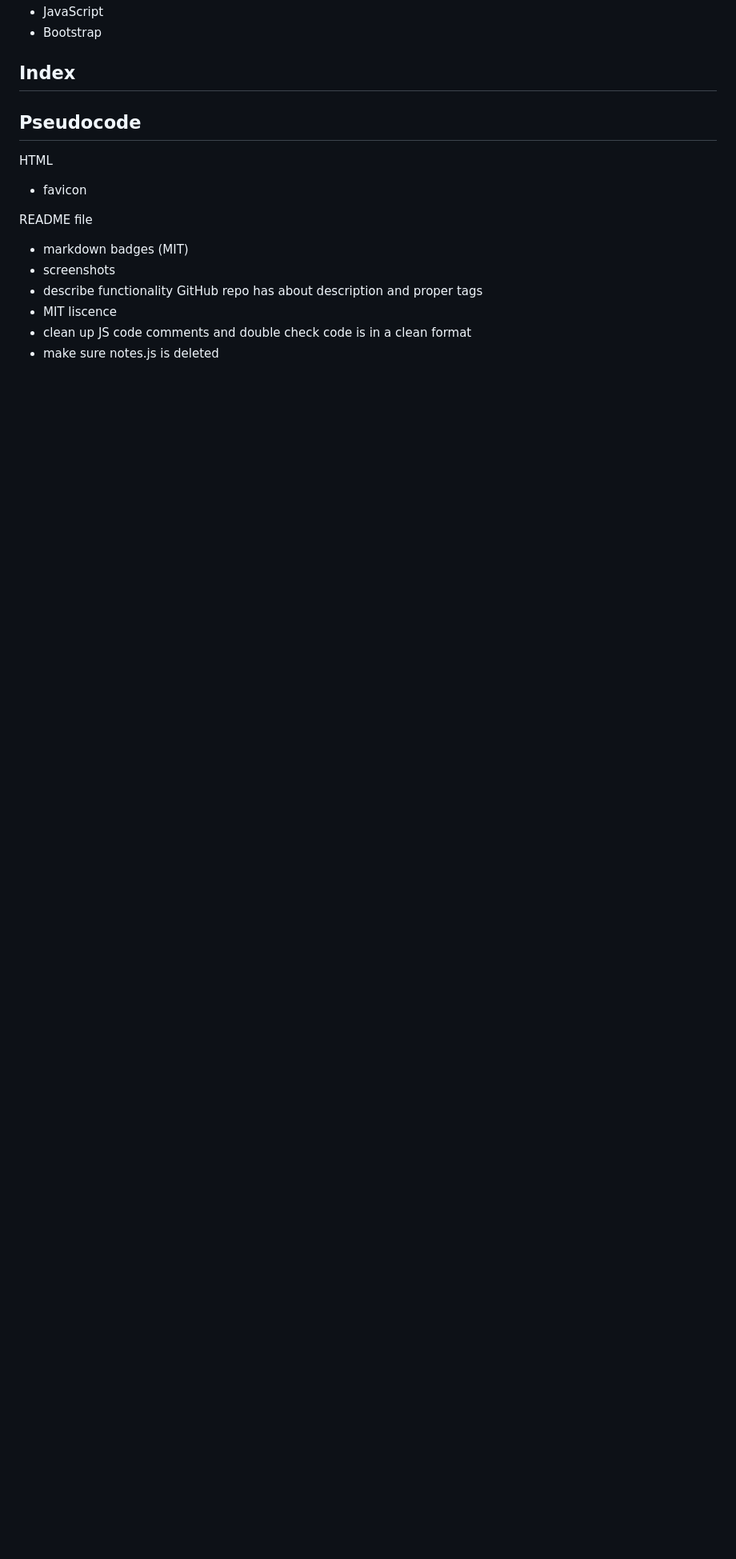
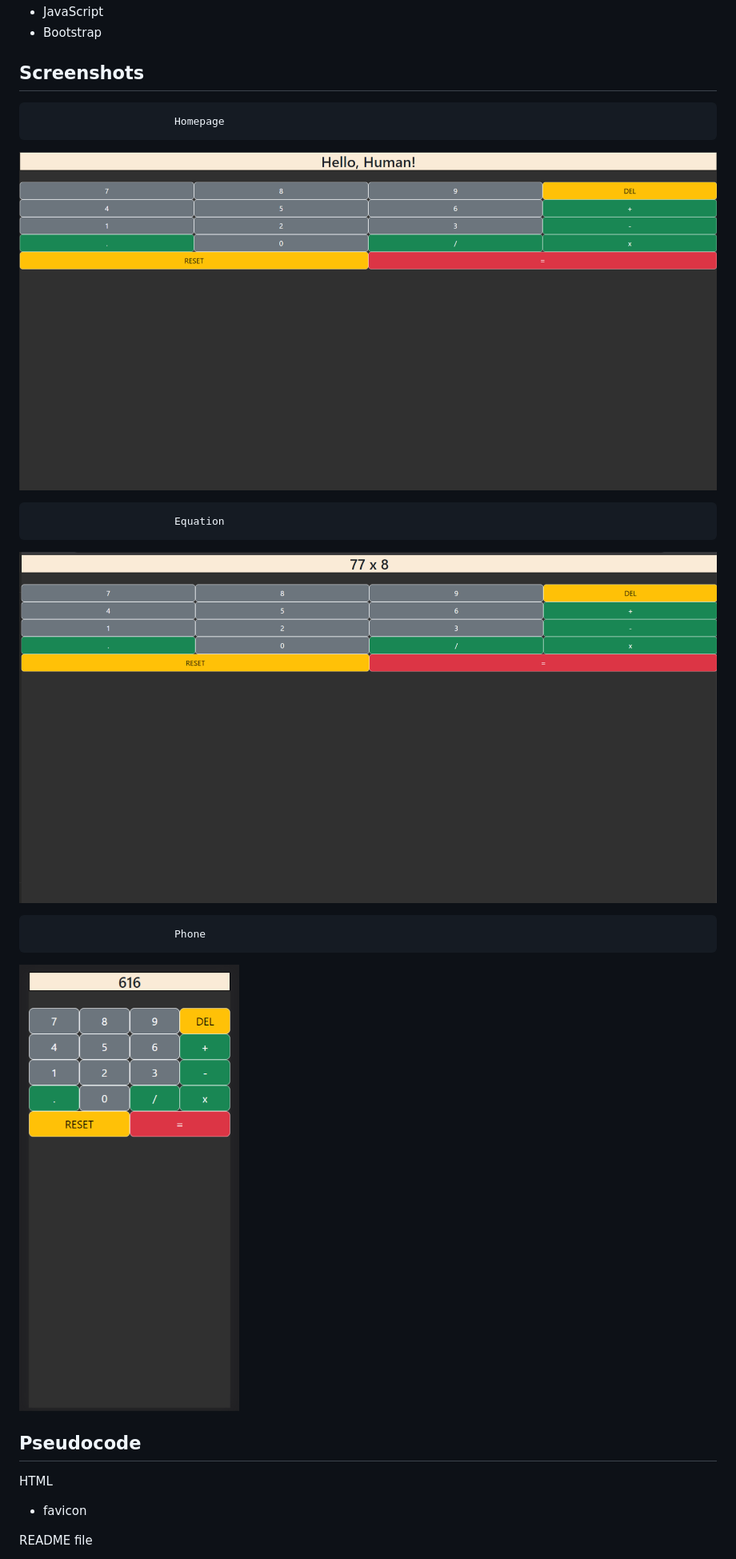
Before and after one commit to RubinoD1/JS-Calculator, a Markdown page: README.md, the part around one of its changes. Shown at 80% size. Drawn GitHub-style; pictures changed too: assets/images/screenshots/equation.png (added), assets/images/screenshots/homepage.png (added), assets/images/screenshots/phone.png (added); blank space fills up the shorter version.

Commit message:
added screenshots to Readme file and minor change to HTML/JS file

```diff
--- a/README.md
+++ b/README.md
@@ -23,7 +20,18 @@ clear all entered inputs.
 - JavaScript
 - Bootstrap
 
-## Index
+## Screenshots
+
+                           Homepage
+![Homepage](/assets/images/screenshots/homepage.png)
+
+                           Equation
+![Equation](/assets/images/screenshots/equation.png)
+
+                           Phone
+![Phone](/assets/images/screenshots/phone.png)
+
+
 
 ## Pseudocode
 
@@ -31,12 +39,5 @@ HTML
 - favicon
 
 README file
-- markdown badges (MIT)
-- screenshots
-- describe functionality
-GitHub repo has about description and proper tags
-- MIT liscence
-- clean up JS code comments and double check code is in a clean format
-- make sure notes.js is deleted
 
 
```
Also changed, not shown: other parts of README.md (+6 -10 lines), assets/images/Calculator wireframe design 1.png (deleted), 4 other files.
